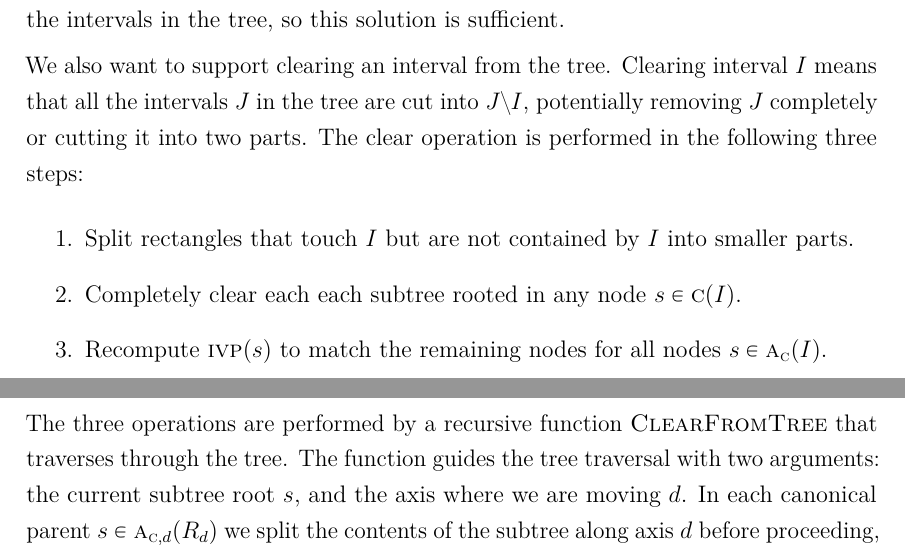
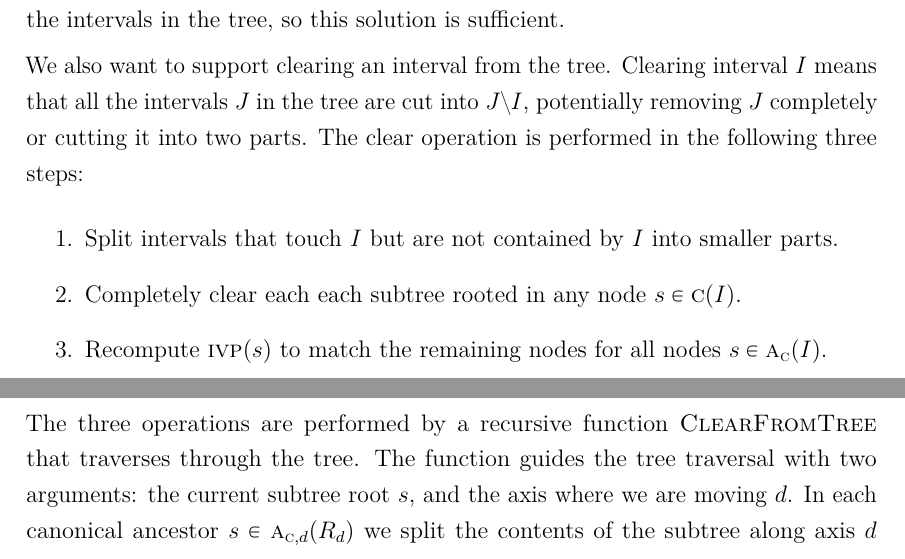
Before and after one commit to sisu/gradu, a LaTeX document (gradu.tex): two parts of pages 25 and 33 of 56, joined at a grey line, cut so that both start at the same text. Compiled offline with pdfLaTeX.

Commit message:
parent -> ancestor

```diff
--- a/gradu.tex
+++ b/gradu.tex
@@ -848,7 +848,7 @@ We also want to support clearing an interval from the tree.
 Clearing interval $I$ means that all the intervals $J$ in the tree are cut into $J\setminus I$, potentially removing $J$ completely or cutting it into two parts.
 The clear operation is performed in the following three steps:
 \begin{enumerate}
-\item Split rectangles that touch $I$ but are not contained by $I$ into smaller parts.
+\item Split intervals that touch $I$ but are not contained by $I$ into smaller parts.
 \item Completely clear each each subtree rooted in any node $s\in\canon{I}$.
 \item Recompute \nodeps{s} to match the remaining nodes for all nodes $s\in\canonpar{I}$.
 \end{enumerate}
@@ -1153,7 +1153,7 @@ split touching intervals, clear subtrees of the canonical nodes, and finally rec
 
 The three operations are performed by a recursive function \cleardt that traverses through the tree.
 The function guides the tree traversal with two arguments: the current subtree root $s$, and the axis where we are moving $d$.
-In each canonical parent $s\in\canonpari{R_d}{d}$ we split the contents of the subtree along axis $d$ before proceeding, and recompute the descendant information after finishing clearing the subtree.
+In each canonical ancestor $s\in\canonpari{R_d}{d}$ we split the contents of the subtree along axis $d$ before proceeding, and recompute the descendant information after finishing clearing the subtree.
 The full algorithm is described below.
 
 \begin{alg}\label{alg:segurm}
```
Also changed, not shown: gradu.tex (2 more changed lines).
